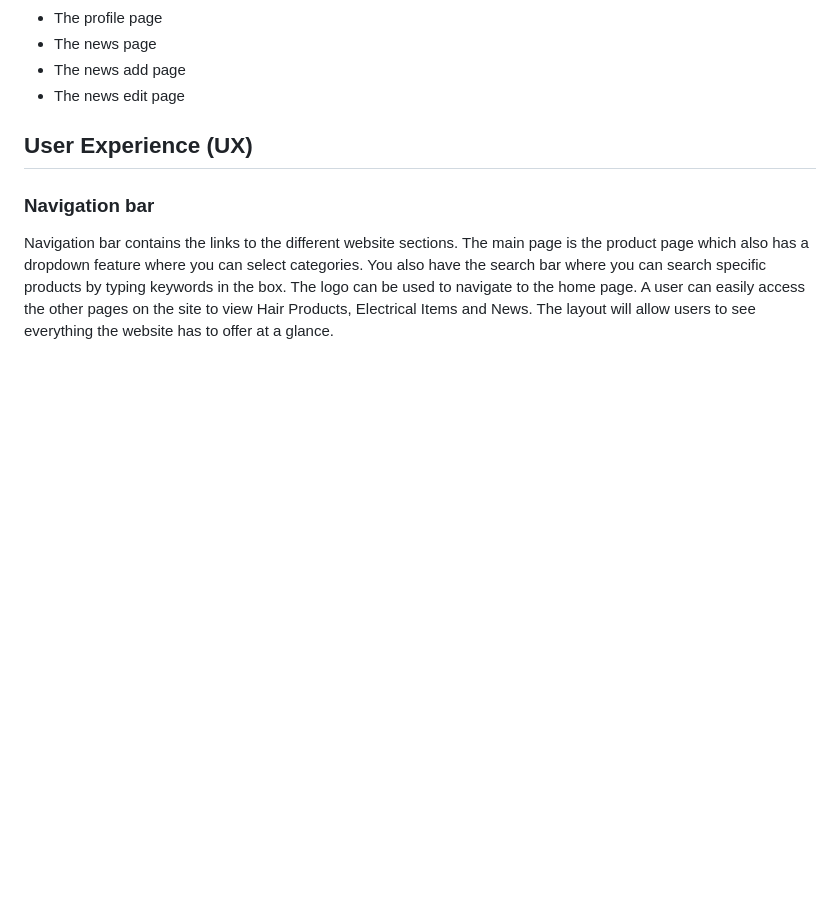
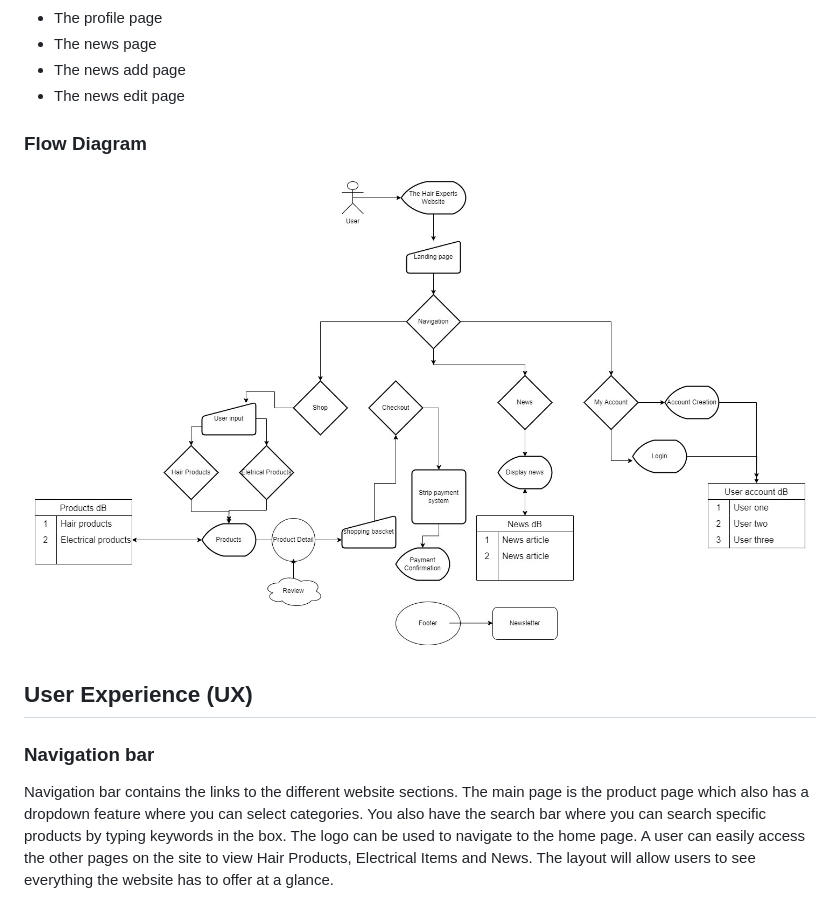
Before and after one commit to Chikayo-k/the-hair-experts, a Markdown page: README.md, the part around the change. Rendered like a GitHub page; pictures changed too: readme-image/diagram.jpg (added); blank space fills up the shorter version.

Commit message:
Add flow diagram in readme.md

```diff
--- a/README.md
+++ b/README.md
@@ -143,6 +143,10 @@ The project will consists of 17 amount of pages:
 - The news page
 - The news add page
 - The news edit page
+
+### Flow Diagram ###
+
+![Diagram](readme-image/diagram.jpg)
 
 ## User Experience (UX) ##
 
```
